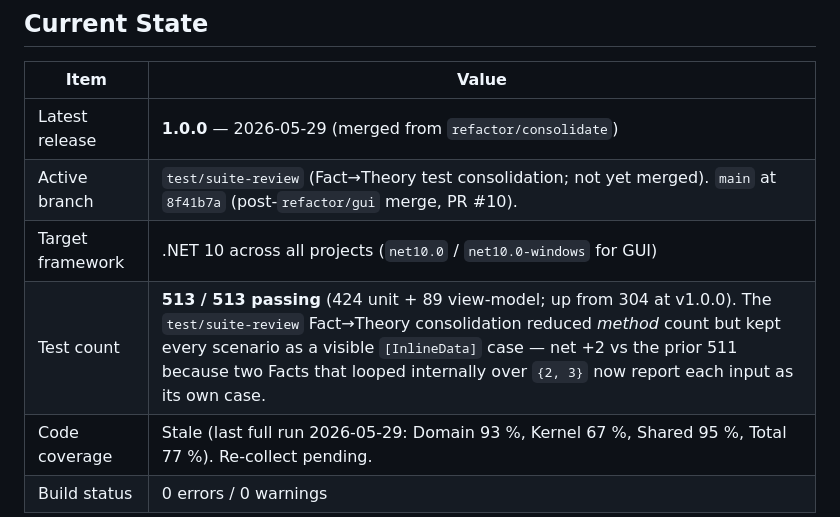
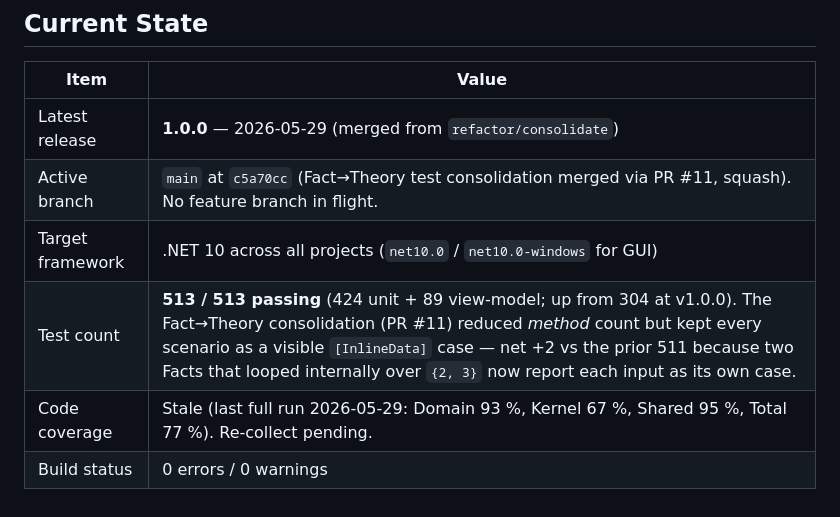
Before and after one commit to ramina1964/NQueen, a Markdown page: docs/ROADMAP.md, the part around the change. Rendered like a GitHub page.

Commit message:
docs: sync ROADMAP active-branch state after PR #11 merge (#12)

```diff
--- a/docs/ROADMAP.md
+++ b/docs/ROADMAP.md
@@ -75,9 +75,9 @@ baseline before touching production code, per the team's MEASURE-first practice.
 | Item | Value |
 |---|---|
 | Latest release | **1.0.0** — 2026-05-29 (merged from `refactor/consolidate`) |
-| Active branch | `test/suite-review` (Fact→Theory test consolidation; not yet merged). `main` at `8f41b7a` (post-`refactor/gui` merge, PR #10). |
+| Active branch | `main` at `c5a70cc` (Fact→Theory test consolidation merged via PR #11, squash). No feature branch in flight. |
 | Target framework | .NET 10 across all projects (`net10.0` / `net10.0-windows` for GUI) |
-| Test count | **513 / 513 passing** (424 unit + 89 view-model; up from 304 at v1.0.0). The `test/suite-review` Fact→Theory consolidation reduced *method* count but kept every scenario as a visible `[InlineData]` case — net +2 vs the prior 511 because two Facts that looped internally over `{2, 3}` now report each input as its own case. |
+| Test count | **513 / 513 passing** (424 unit + 89 view-model; up from 304 at v1.0.0). The Fact→Theory consolidation (PR #11) reduced *method* count but kept every scenario as a visible `[InlineData]` case — net +2 vs the prior 511 because two Facts that looped internally over `{2, 3}` now report each input as its own case. |
 | Code coverage | Stale (last full run 2026-05-29: Domain 93 %, Kernel 67 %, Shared 95 %, Total 77 %). Re-collect pending. |
 | Build status | 0 errors / 0 warnings |
 
```
